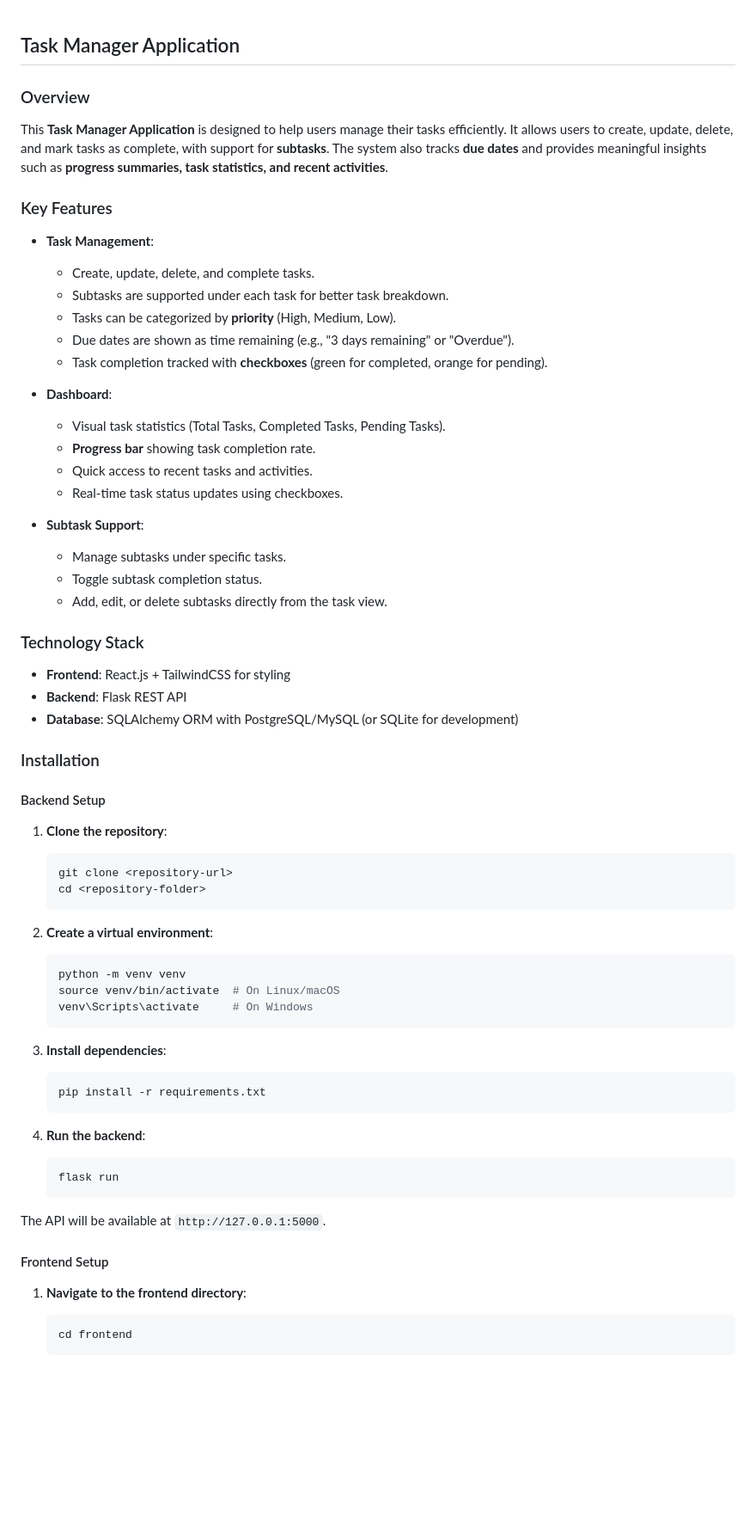
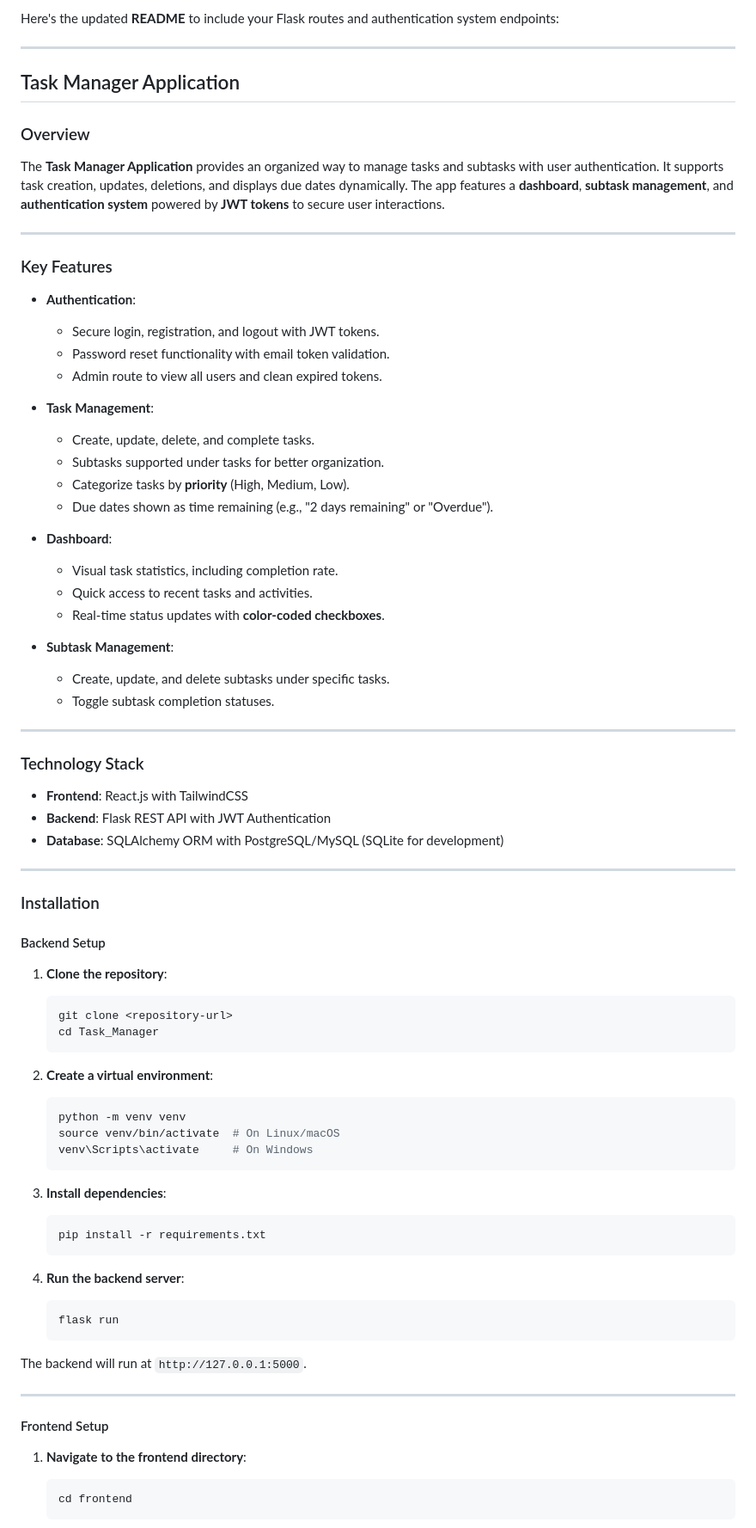
Before and after one commit to Calebkech/Task_Manager, a Markdown page: README.md, the part around one of its changes. Shown at 86% size. GitHub-like rendering; blank space fills up the shorter version.

````diff
--- a/README.md
+++ b/README.md
@@ -1,42 +1,55 @@
+Here's the updated **README** to include your Flask routes and authentication system endpoints:
+
+---
+
 ## Task Manager Application
 
 ### Overview
 
-This **Task Manager Application** is designed to help users manage their tasks efficiently. It allows users to create, update, delete, and mark tasks as complete, with support for **subtasks**. The system also tracks **due dates** and provides meaningful insights such as **progress summaries, task statistics, and recent activities**.
+The **Task Manager Application** provides an organized way to manage tasks and subtasks with user authentication. It supports task creation, updates, deletions, and displays due dates dynamically. The app features a **dashboard**, **subtask management**, and **authentication system** powered by **JWT tokens** to secure user interactions.
+
+---
 
 ### Key Features
 
+- **Authentication**:
+  - Secure login, registration, and logout with JWT tokens.
+  - Password reset functionality with email token validation.
+  - Admin route to view all users and clean expired tokens.
+
 - **Task Management**:
   - Create, update, delete, and complete tasks.
-  - Subtasks are supported under each task for better task breakdown.
-  - Tasks can be categorized by **priority** (High, Medium, Low).
-  - Due dates are shown as time remaining (e.g., "3 days remaining" or "Overdue").
-  - Task completion tracked with **checkboxes** (green for completed, orange for pending).
+  - Subtasks supported under tasks for better organization.
+  - Categorize tasks by **priority** (High, Medium, Low).
+  - Due dates shown as time remaining (e.g., "2 days remaining" or "Overdue").
 
 - **Dashboard**:
-  - Visual task statistics (Total Tasks, Completed Tasks, Pending Tasks).
-  - **Progress bar** showing task completion rate.
+  - Visual task statistics, including completion rate.
   - Quick access to recent tasks and activities.
-  - Real-time task status updates using checkboxes.
+  - Real-time status updates with **color-coded checkboxes**.
 
-- **Subtask Support**:
-  - Manage subtasks under specific tasks.
-  - Toggle subtask completion status.
-  - Add, edit, or delete subtasks directly from the task view.
+- **Subtask Management**:
+  - Create, update, and delete subtasks under specific tasks.
+  - Toggle subtask completion statuses.
+
+---
 
 ### Technology Stack
 
-- **Frontend**: React.js + TailwindCSS for styling
-- **Backend**: Flask REST API
-- **Database**: SQLAlchemy ORM with PostgreSQL/MySQL (or SQLite for development)
+- **Frontend**: React.js with TailwindCSS
+- **Backend**: Flask REST API with JWT Authentication
+- **Database**: SQLAlchemy ORM with PostgreSQL/MySQL (SQLite for development)
+
+---
 
 ### Installation
 
 #### Backend Setup
+
 1. **Clone the repository**:
    ```bash
    git clone <repository-url>
-   cd <repository-folder>
+   cd Task_Manager
    ```
 
 2. **Create a virtual environment**:
@@ -51,14 +64,17 @@ This **Task Manager Application** is designed to help users manage their tasks e
    pip install -r requirements.txt
    ```
 
-4. **Run the backend**:
+4. **Run the backend server**:
    ```bash
    flask run
    ```
 
-The API will be available at `http://127.0.0.1:5000`.
+The backend will run at `http://127.0.0.1:5000`.
+
+---
 
 #### Frontend Setup
+
 1. **Navigate to the frontend directory**:
    ```bash
    cd frontend
````
Also changed, not shown: other parts of README.md (+78 -39 lines).
